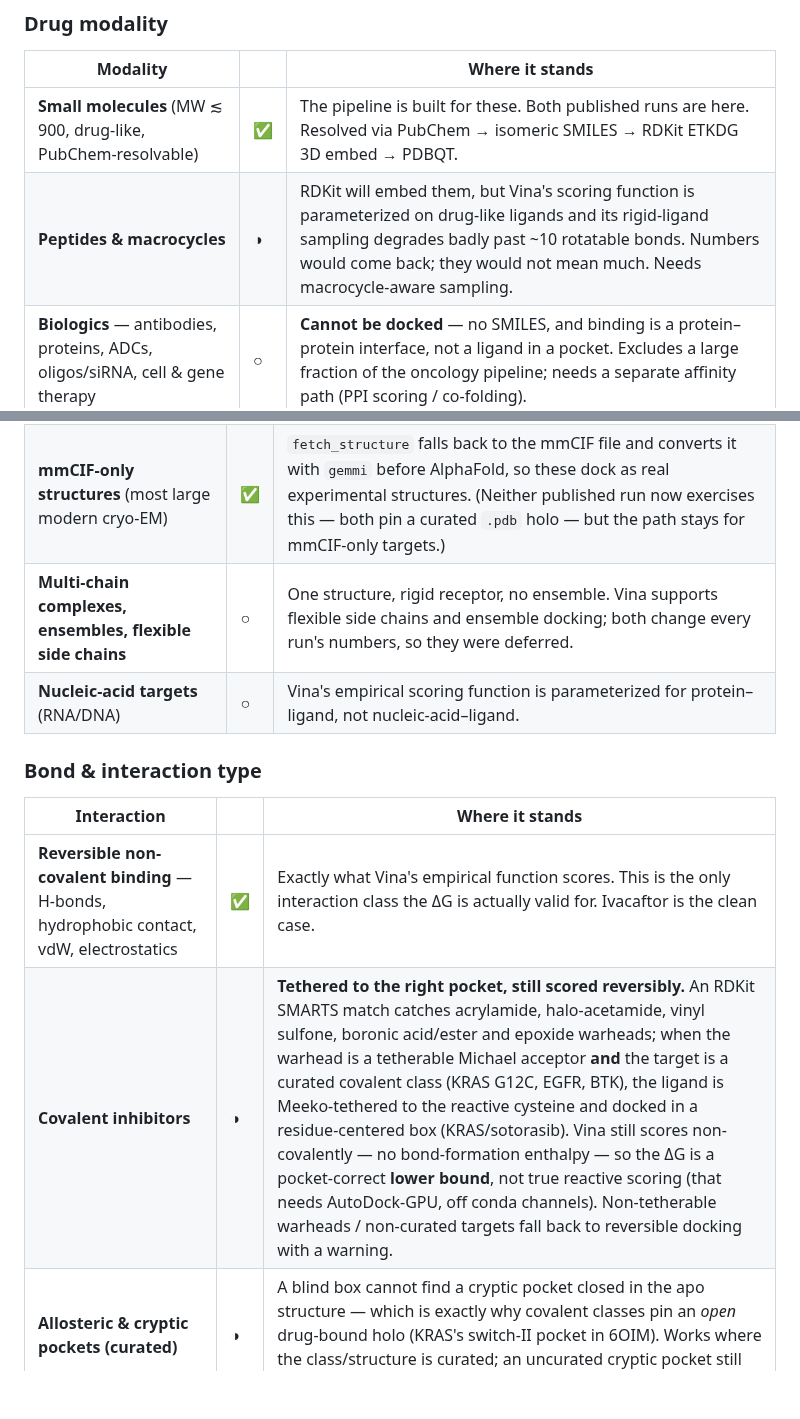
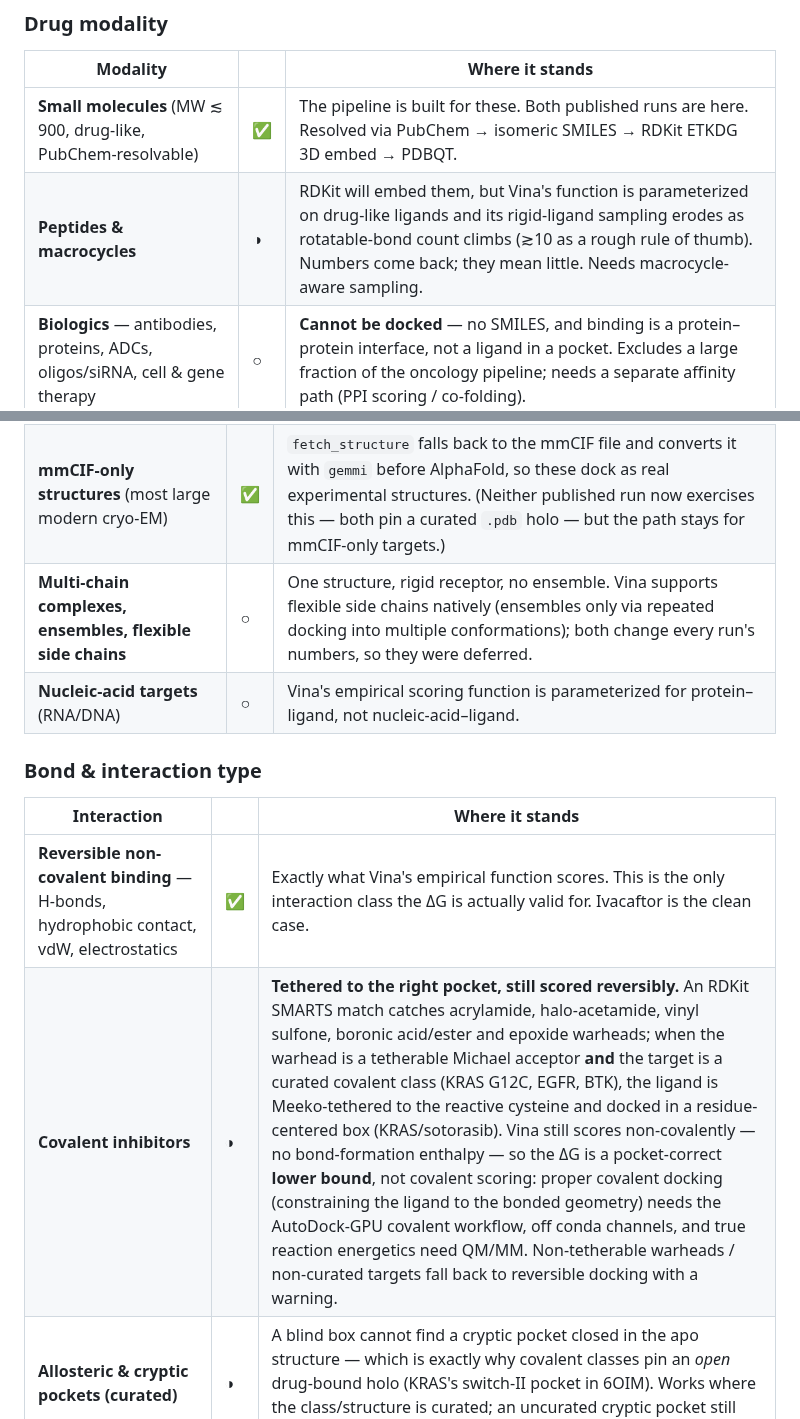
Before and after one commit to noahlin17/trial-impact, a Markdown page: README.md, 2 parts joined by grey strips. Rendered like a GitHub page; blank space fills up the shorter version.

Commit message:
Tighten biophysical-scope science: covalent scoring vs QM/MM, Vina ensembles, rotatable-bond heuristic
Co-Authored-By: Devin AI <158243242+devin-ai-integration[bot]@users.noreply.github.com>

```diff
--- a/README.md
+++ b/README.md
@@ -294,7 +294,7 @@ This is what the pipeline models today, what it models badly, and what it cannot
 | Modality | | Where it stands |
 |---|---|---|
 | **Small molecules** (MW ≲ 900, drug-like, PubChem-resolvable) | ✅ | The pipeline is built for these. Both published runs are here. Resolved via PubChem → isomeric SMILES → RDKit ETKDG 3D embed → PDBQT. |
-| **Peptides & macrocycles** | ◑ | RDKit will embed them, but Vina's scoring function is parameterized on drug-like ligands and its rigid-ligand sampling degrades badly past ~10 rotatable bonds. Numbers would come back; they would not mean much. Needs macrocycle-aware sampling. |
+| **Peptides & macrocycles** | ◑ | RDKit will embed them, but Vina's function is parameterized on drug-like ligands and its rigid-ligand sampling erodes as rotatable-bond count climbs (≳10 as a rough rule of thumb). Numbers come back; they mean little. Needs macrocycle-aware sampling. |
 | **Biologics** — antibodies, proteins, ADCs, oligos/siRNA, cell & gene therapy | ○ | **Cannot be docked** — no SMILES, and binding is a protein–protein interface, not a ligand in a pocket. Excludes a large fraction of the oncology pipeline; needs a separate affinity path (PPI scoring / co-folding). |
 | **PROTACs & molecular glues** | ○ | Require a *ternary* complex (target + ligase + linker). Fundamentally a different modeling problem, not a harder docking run. |
 
@@ -306,7 +306,7 @@ This is what the pipeline models today, what it models badly, and what it cannot
 | **AlphaFold-predicted structures** | ◑ | Used as fallback when no experimental structure resolves; run confidence drops 0.9 → 0.7. A predicted backbone is fine; predicted side-chain rotamers in a pocket are the weak point. A predicted model has no co-crystal ligand, so it can only reach the fpocket/blind tiers. |
 | **Large multi-domain or membrane proteins** | ◑ | **Much improved for CFTR.** When a drug-bound co-crystal is curated/discovered (CFTR → 6O2P, ivacaftor's VX7 site) the box is on the actual pocket rather than a central slab. Without one, a large receptor still hits fpocket then the blind box — pocket-aware routing helps only where a co-crystal exists — [issue #2](#known-issues). |
 | **mmCIF-only structures** (most large modern cryo-EM) | ✅ | `fetch_structure` falls back to the mmCIF file and converts it with `gemmi` before AlphaFold, so these dock as real experimental structures. (Neither published run now exercises this — both pin a curated `.pdb` holo — but the path stays for mmCIF-only targets.) |
-| **Multi-chain complexes, ensembles, flexible side chains** | ○ | One structure, rigid receptor, no ensemble. Vina supports flexible side chains and ensemble docking; both change every run's numbers, so they were deferred. |
+| **Multi-chain complexes, ensembles, flexible side chains** | ○ | One structure, rigid receptor, no ensemble. Vina supports flexible side chains natively (ensembles only via repeated docking into multiple conformations); both change every run's numbers, so they were deferred. |
 | **Nucleic-acid targets** (RNA/DNA) | ○ | Vina's empirical scoring function is parameterized for protein–ligand, not nucleic-acid–ligand. |
 
 ### Bond & interaction type
@@ -314,7 +314,7 @@ This is what the pipeline models today, what it models badly, and what it cannot
 | Interaction | | Where it stands |
 |---|---|---|
 | **Reversible non-covalent binding** — H-bonds, hydrophobic contact, vdW, electrostatics | ✅ | Exactly what Vina's empirical function scores. This is the only interaction class the ΔG is actually valid for. Ivacaftor is the clean case. |
-| **Covalent inhibitors** | ◑ | **Tethered to the right pocket, still scored reversibly.** An RDKit SMARTS match catches acrylamide, halo-acetamide, vinyl sulfone, boronic acid/ester and epoxide warheads; when the warhead is a tetherable Michael acceptor **and** the target is a curated covalent class (KRAS G12C, EGFR, BTK), the ligand is Meeko-tethered to the reactive cysteine and docked in a residue-centered box (KRAS/sotorasib). Vina still scores non-covalently — no bond-formation enthalpy — so the ΔG is a pocket-correct **lower bound**, not true reactive scoring (that needs AutoDock-GPU, off conda channels). Non-tetherable warheads / non-curated targets fall back to reversible docking with a warning. |
+| **Covalent inhibitors** | ◑ | **Tethered to the right pocket, still scored reversibly.** An RDKit SMARTS match catches acrylamide, halo-acetamide, vinyl sulfone, boronic acid/ester and epoxide warheads; when the warhead is a tetherable Michael acceptor **and** the target is a curated covalent class (KRAS G12C, EGFR, BTK), the ligand is Meeko-tethered to the reactive cysteine and docked in a residue-centered box (KRAS/sotorasib). Vina still scores non-covalently — no bond-formation enthalpy — so the ΔG is a pocket-correct **lower bound**, not covalent scoring: proper covalent docking (constraining the ligand to the bonded geometry) needs the AutoDock-GPU covalent workflow, off conda channels, and true reaction energetics need QM/MM. Non-tetherable warheads / non-curated targets fall back to reversible docking with a warning. |
 | **Allosteric & cryptic pockets (curated)** | ◑ | A blind box cannot find a cryptic pocket closed in the apo structure — which is exactly why covalent classes pin an *open* drug-bound holo (KRAS's switch-II pocket in 6OIM). Works where the class/structure is curated; an uncurated cryptic pocket still degrades. |
 | **Metal coordination** (zinc proteases, metalloenzymes) | ○ | Vina handles metal centers poorly without specific parameterization. A zinc-binding drug's affinity would be badly underestimated. |
 | **Halogen bonding, explicit bridging waters** | ○ | Not modeled. The receptor is stripped of waters before docking. |
```
